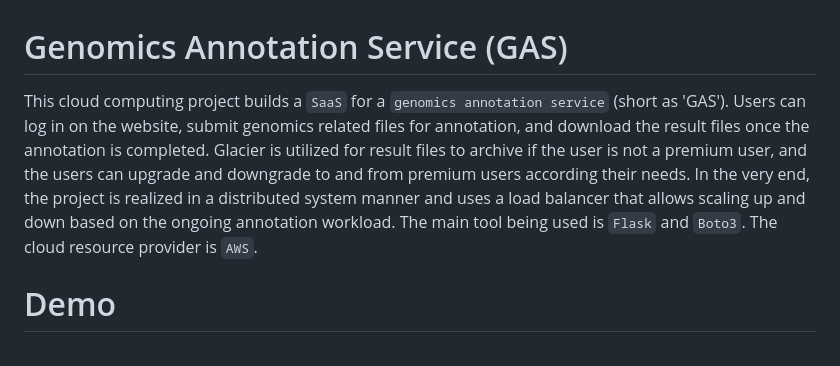
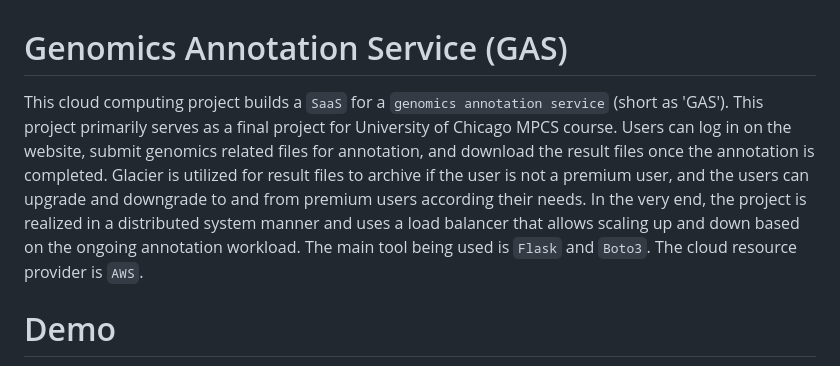
Before and after one commit to rhythm0/GAS-AWS-Project, a Markdown page: README.md, the part around the change. GitHub-like rendering.

```diff
--- a/README.md
+++ b/README.md
@@ -1,5 +1,5 @@
 # Genomics Annotation Service (GAS)
-This cloud computing project builds a `SaaS` for a `genomics annotation service` (short as 'GAS'). Users can log in on the website, submit genomics related files for annotation, and download the result files once the annotation is completed. Glacier is utilized for result files to archive if the user is not a premium user, and the users can upgrade and downgrade to and from premium users according their needs. In the very end, the project is realized in a distributed system manner and uses a load balancer that allows scaling up and down based on the ongoing annotation workload. The main tool being used is `Flask` and `Boto3`. The cloud resource provider is `AWS`.
+This cloud computing project builds a `SaaS` for a `genomics annotation service` (short as 'GAS'). This project primarily serves as a final project for University of Chicago MPCS course. Users can log in on the website, submit genomics related files for annotation, and download the result files once the annotation is completed. Glacier is utilized for result files to archive if the user is not a premium user, and the users can upgrade and downgrade to and from premium users according their needs. In the very end, the project is realized in a distributed system manner and uses a load balancer that allows scaling up and down based on the ongoing annotation workload. The main tool being used is `Flask` and `Boto3`. The cloud resource provider is `AWS`.
 
 # Demo
 A demo for the key processes:
```
